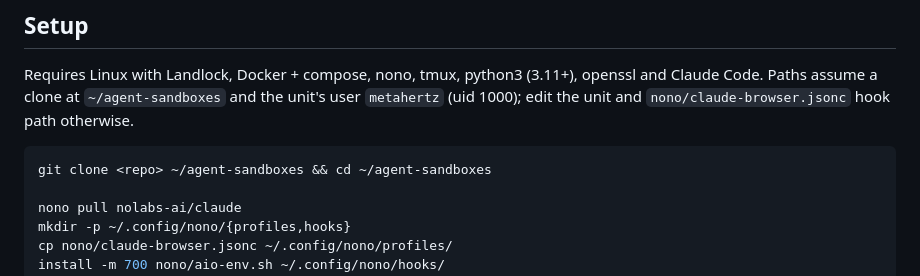
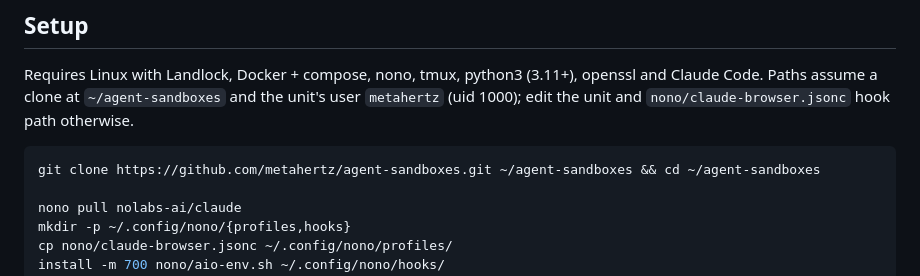
Before and after one commit to metahertz/agent-sandboxes, a Markdown page: README.md, the part around the change. Drawn GitHub-style.

Commit message:
README: clone from the real GitHub URL
Co-Authored-By: Claude Opus 5.5 <noreply@anthropic.com>

````diff
--- a/README.md
+++ b/README.md
@@ -97,7 +97,7 @@ Claude Code. Paths assume a clone at `~/agent-sandboxes` and the unit's user `me
 (uid 1000); edit the unit and `nono/claude-browser.jsonc` hook path otherwise.
 
 ```bash
-git clone <repo> ~/agent-sandboxes && cd ~/agent-sandboxes
+git clone https://github.com/metahertz/agent-sandboxes.git ~/agent-sandboxes && cd ~/agent-sandboxes
 
 nono pull nolabs-ai/claude
 mkdir -p ~/.config/nono/{profiles,hooks}
````
